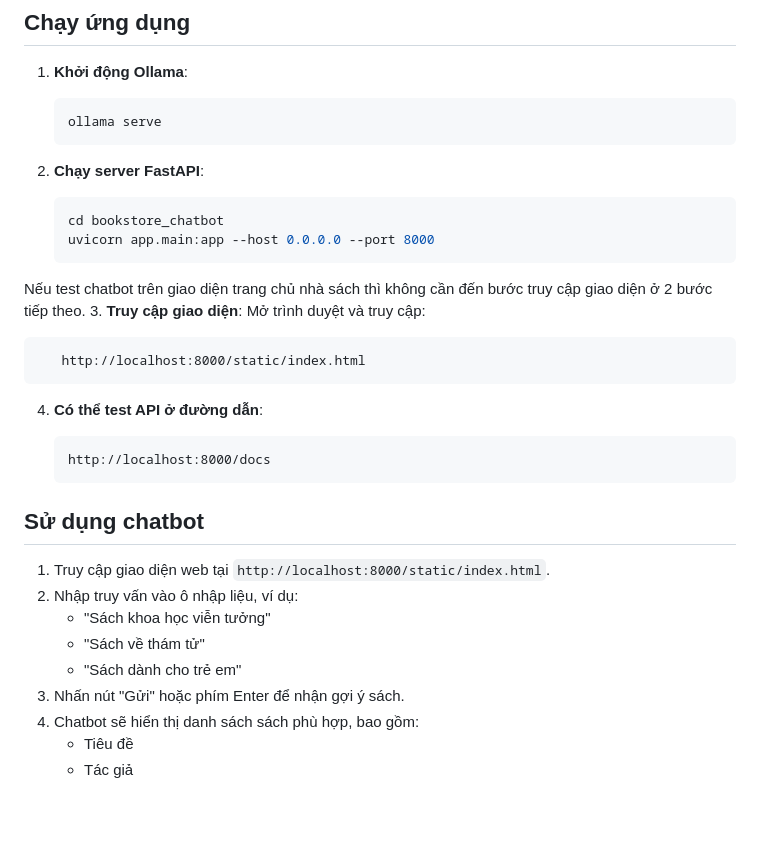
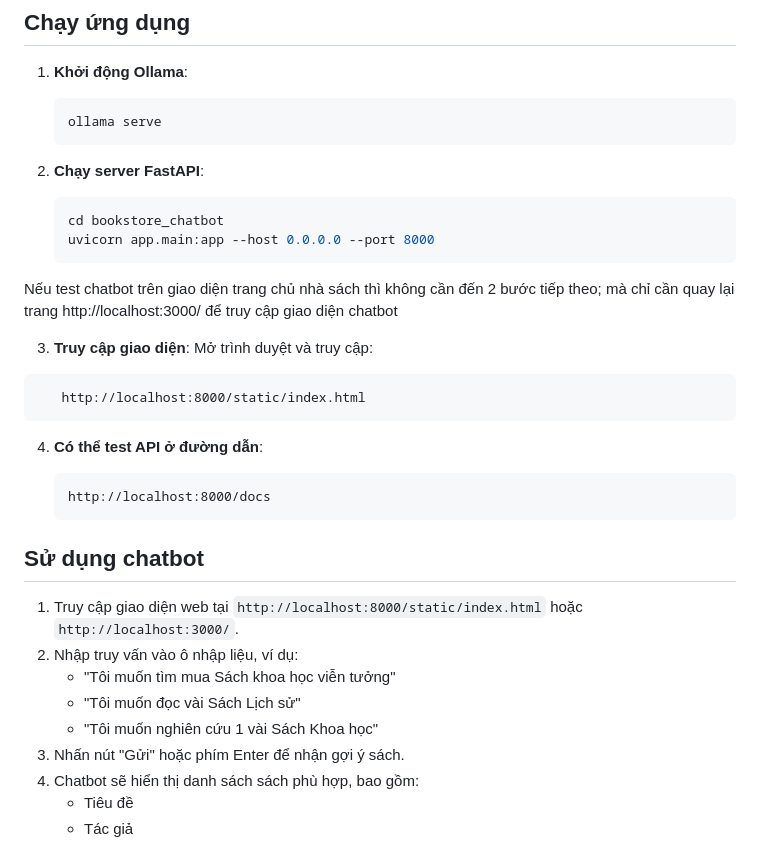
Before and after one commit to dhlananhh/bookstore_chatbot, a Markdown page: README.md, the part around one of its changes. Drawn GitHub-style; blank space fills up the shorter version.

Commit message:
docs: update instructions

````diff
--- a/README.md
+++ b/README.md
@@ -75,6 +76,7 @@ bookstore_chatbot/
    ```bash
    ollama serve
    ```
+
 2. **Chạy server FastAPI**:
 
    ```bash
@@ -82,7 +84,8 @@ bookstore_chatbot/
    uvicorn app.main:app --host 0.0.0.0 --port 8000
    ```
 
-Nếu test chatbot trên giao diện trang chủ nhà sách thì không cần đến bước truy cập giao diện ở 2 bước tiếp theo.
+Nếu test chatbot trên giao diện trang chủ nhà sách thì không cần đến 2 bước tiếp theo; mà chỉ cần quay lại trang http://localhost:3000/ để truy cập giao diện chatbot
+
 3. **Truy cập giao diện**:
    Mở trình duyệt và truy cập:
 
@@ -98,11 +101,11 @@ Nếu test chatbot trên giao diện trang chủ nhà sách thì không cần đ
 
 ## Sử dụng chatbot
 
-1. Truy cập giao diện web tại `http://localhost:8000/static/index.html`.
+1. Truy cập giao diện web tại `http://localhost:8000/static/index.html` hoặc `http://localhost:3000/`.
 2. Nhập truy vấn vào ô nhập liệu, ví dụ:
-   - "Sách khoa học viễn tưởng"
-   - "Sách về thám tử"
-   - "Sách dành cho trẻ em"
+   - "Tôi muốn tìm mua Sách khoa học viễn tưởng"
+   - "Tôi muốn đọc vài Sách Lịch sử"
+   - "Tôi muốn nghiên cứu 1 vài Sách Khoa học"
 3. Nhấn nút "Gửi" hoặc phím Enter để nhận gợi ý sách.
 4. Chatbot sẽ hiển thị danh sách sách phù hợp, bao gồm:
    - Tiêu đề
````
Also changed, not shown: other parts of README.md (+1 -0 lines).
